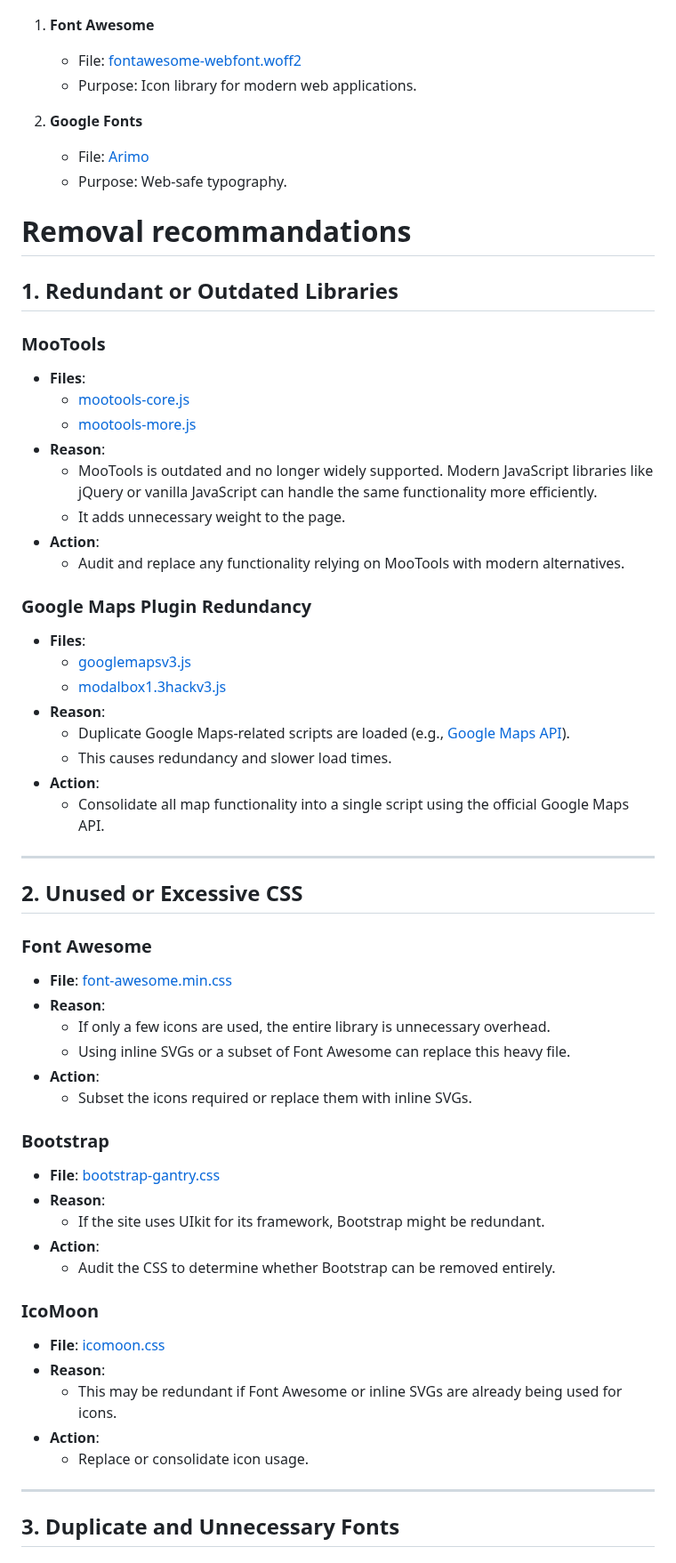
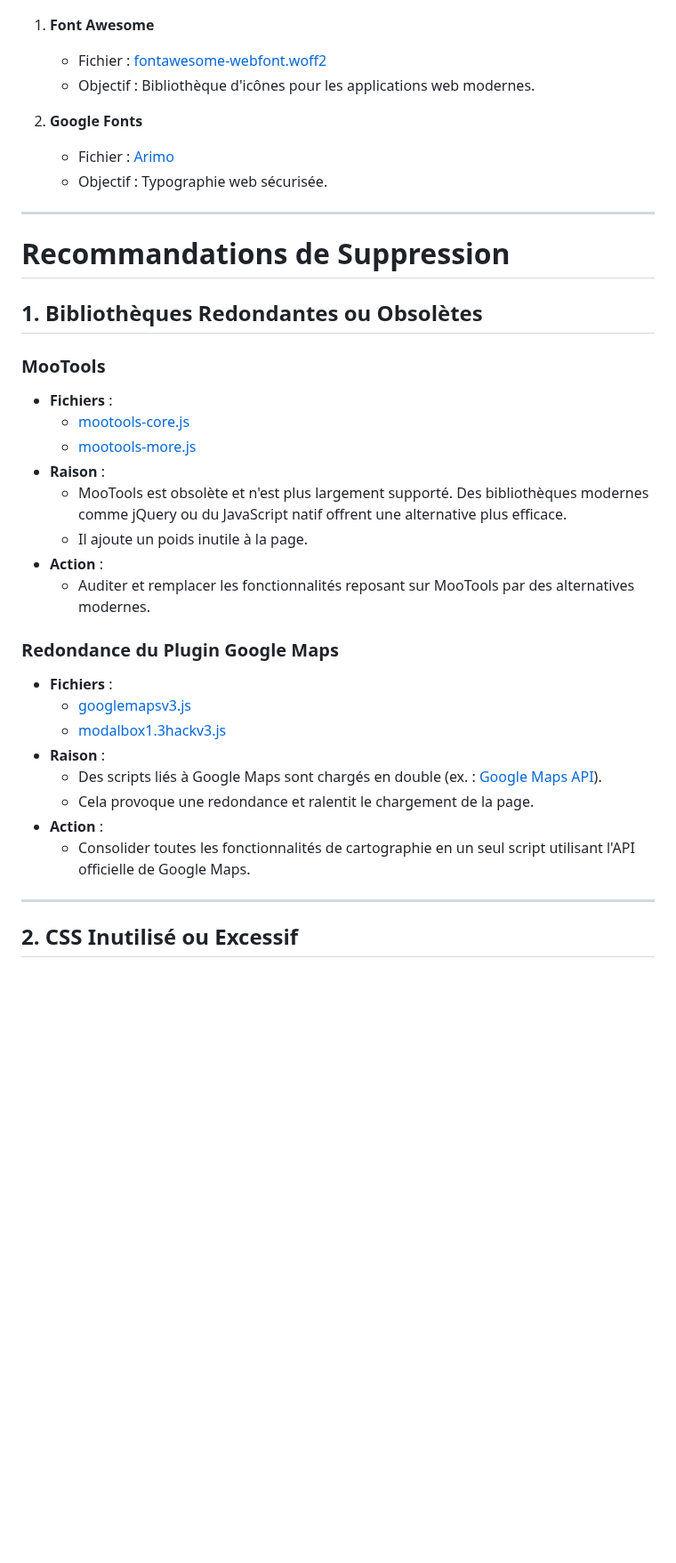
Before and after one commit to lareponse/badhat, a Markdown page: resources-existing.md, the part around one of its changes. Shown at 89% size. Rendered like a GitHub page; blank space fills up the shorter version.

```diff
--- a/resources-existing.md
+++ b/resources-existing.md
@@ -68,65 +68,39 @@
 
 1. **Font Awesome**
-   - File: [fontawesome-webfont.woff2](http://www.irsa.be/media/gantry5/assets/fonts/fontawesome-webfont.woff2?v=4.7.0)
-   - Purpose: Icon library for modern web applications.
+   - Fichier : [fontawesome-webfont.woff2](http://www.irsa.be/media/gantry5/assets/fonts/fontawesome-webfont.woff2?v=4.7.0)
+   - Objectif : Bibliothèque d'icônes pour les applications web modernes.
 
 2. **Google Fonts**
-   - File: [Arimo](https://fonts.googleapis.com/css?family=Arimo)
-   - Purpose: Web-safe typography.
-
-
-
-# Removal recommandations
-
-## 1. Redundant or Outdated Libraries
-
-### **MooTools**
-- **Files**:
-  - [mootools-core.js](http://www.irsa.be/media/system/js/mootools-core.js)
-  - [mootools-more.js](http://www.irsa.be/media/system/js/mootools-more.js)
-- **Reason**:
-  - MooTools is outdated and no longer widely supported. Modern JavaScript libraries like jQuery or vanilla JavaScript can handle the same functionality more efficiently.
-  - It adds unnecessary weight to the page.
-- **Action**:
-  - Audit and replace any functionality relying on MooTools with modern alternatives.
-
-### **Google Maps Plugin Redundancy**
-- **Files**:
-  - [googlemapsv3.js](http://www.irsa.be/media/plugin_googlemap3/site/googlemaps/googlemapsv3.js)
-  - [modalbox1.3hackv3.js](http://www.irsa.be/media/plugin_googlemap3/site/moodalbox/js/modalbox1.3hackv3.js)
-- **Reason**:
-  - Duplicate Google Maps-related scripts are loaded (e.g., [Google Maps API](https://maps.googleapis.com/maps/api/js)).
-  - This causes redundancy and slower load times.
-- **Action**:
-  - Consolidate all map functionality into a single script using the official Google Maps API.
+   - Fichier : [Arimo](https://fonts.googleapis.com/css?family=Arimo)
+   - Objectif : Typographie web sécurisée.
 
 ---
 
-## 2. Unused or Excessive CSS
+# Recommandations de Suppression
 
-### **Font Awesome**
-- **File**: [font-awesome.min.css](http://www.irsa.be/media/gantry5/assets/css/font-awesome.min.css)
-- **Reason**:
-  - If only a few icons are used, the entire library is unnecessary overhead.
-  - Using inline SVGs or a subset of Font Awesome can replace this heavy file.
-- **Action**:
-  - Subset the icons required or replace them with inline SVGs.
+## 1. Bibliothèques Redondantes ou Obsolètes
 
-### **Bootstrap**
-- **File**: [bootstrap-gantry.css](http://www.irsa.be/media/gantry5/assets/css/bootstrap-gantry.css)
-- **Reason**:
-  - If the site uses UIkit for its framework, Bootstrap might be redundant.
-- **Action**:
-  - Audit the CSS to determine whether Bootstrap can be removed entirely.
+### **MooTools**
+- **Fichiers** :
+  - [mootools-core.js](http://www.irsa.be/media/system/js/mootools-core.js)
+  - [mootools-more.js](http://www.irsa.be/media/system/js/mootools-more.js)
+- **Raison** :
+  - MooTools est obsolète et n'est plus largement supporté. Des bibliothèques modernes comme jQuery ou du JavaScript natif offrent une alternative plus efficace.
+  - Il ajoute un poids inutile à la page.
+- **Action** :
+  - Auditer et remplacer les fonctionnalités reposant sur MooTools par des alternatives modernes.
 
-### **IcoMoon**
-- **File**: [icomoon.css](http://www.irsa.be/media/jui/css/icomoon.css)
-- **Reason**:
-  - This may be redundant if Font Awesome or inline SVGs are already being used for icons.
-- **Action**:
-  - Replace or consolidate icon usage.
+### **Redondance du Plugin Google Maps**
+- **Fichiers** :
+  - [googlemapsv3.js](http://www.irsa.be/media/plugin_googlemap3/site/googlemaps/googlemapsv3.js)
+  - [modalbox1.3hackv3.js](http://www.irsa.be/media/plugin_googlemap3/site/moodalbox/js/modalbox1.3hackv3.js)
+- **Raison** :
+  - Des scripts liés à Google Maps sont chargés en double (ex. : [Google Maps API](https://maps.googleapis.com/maps/api/js)).
+  - Cela provoque une redondance et ralentit le chargement de la page.
+- **Action** :
+  - Consolider toutes les fonctionnalités de cartographie en un seul script utilisant l'API officielle de Google Maps.
 
 ---
 
-## 3. Duplicate and Unnecessary Fonts
+## 2. CSS Inutilisé ou Excessif
 
```
Also changed, not shown: other parts of resources-existing.md (+90 -64 lines).
